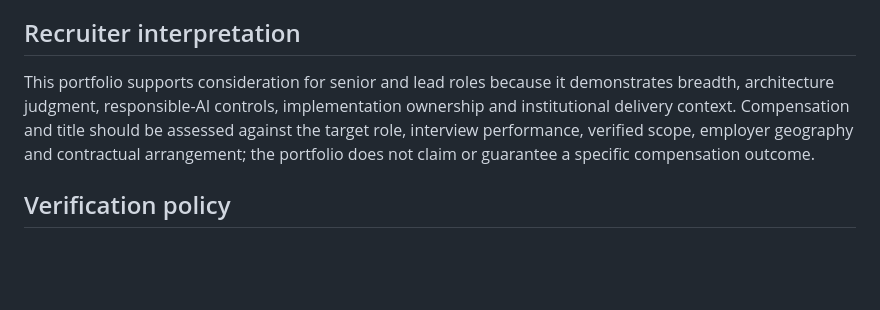
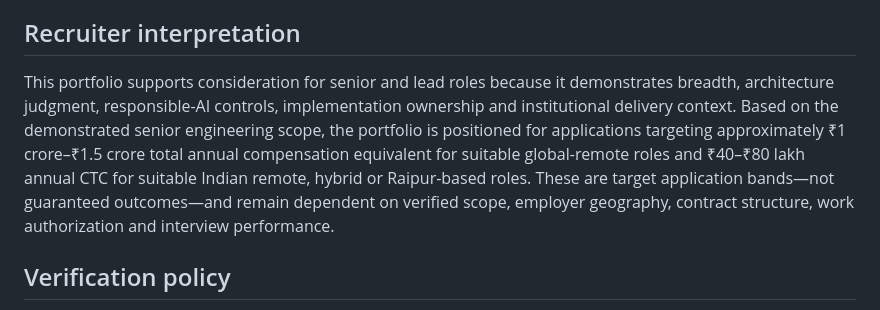
Before and after one commit to singhankitsrf/singhankitsrf, a Markdown page: SENIOR_AI_ENGINEERING_IMPACT.md, the part around the change. GitHub-like rendering; blank space fills up the shorter version.

Commit message:
Frame compensation figures as application targets

```diff
--- a/SENIOR_AI_ENGINEERING_IMPACT.md
+++ b/SENIOR_AI_ENGINEERING_IMPACT.md
@@ -37,7 +37,7 @@ Ankit combines applied medical AI, agentic systems, cloud/data platforms and tec
 
 ## Recruiter interpretation
 
-This portfolio supports consideration for senior and lead roles because it demonstrates breadth, architecture judgment, responsible-AI controls, implementation ownership and institutional delivery context. Compensation and title should be assessed against the target role, interview performance, verified scope, employer geography and contractual arrangement; the portfolio does not claim or guarantee a specific compensation outcome.
+This portfolio supports consideration for senior and lead roles because it demonstrates breadth, architecture judgment, responsible-AI controls, implementation ownership and institutional delivery context. Based on the demonstrated senior engineering scope, the portfolio is positioned for applications targeting approximately ₹1 crore–₹1.5 crore total annual compensation equivalent for suitable global-remote roles and ₹40–₹80 lakh annual CTC for suitable Indian remote, hybrid or Raipur-based roles. These are target application bands—not guaranteed outcomes—and remain dependent on verified scope, employer geography, contract structure, work authorization and interview performance.
 
 ## Verification policy
 
```
